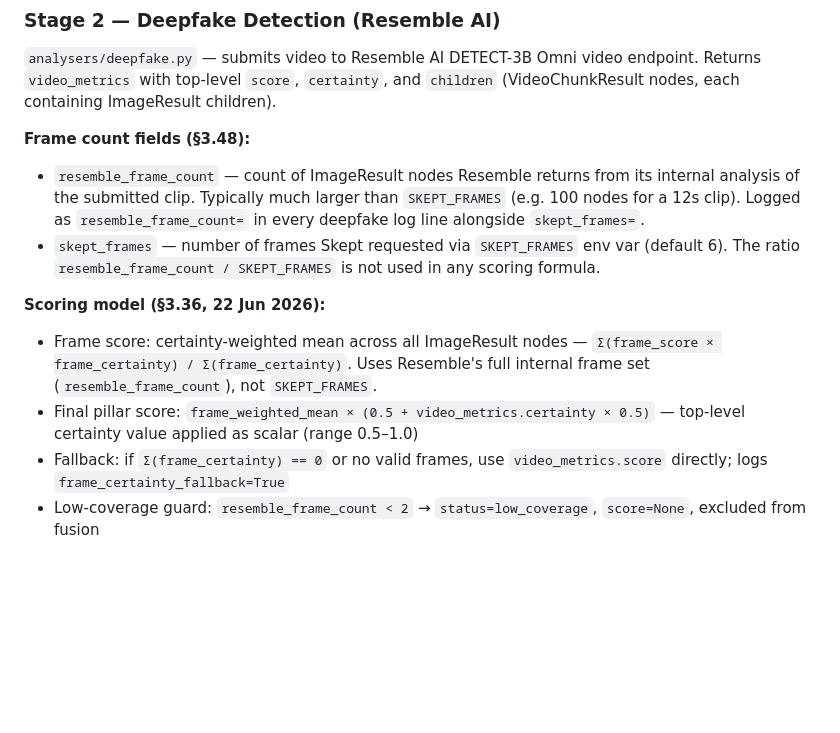
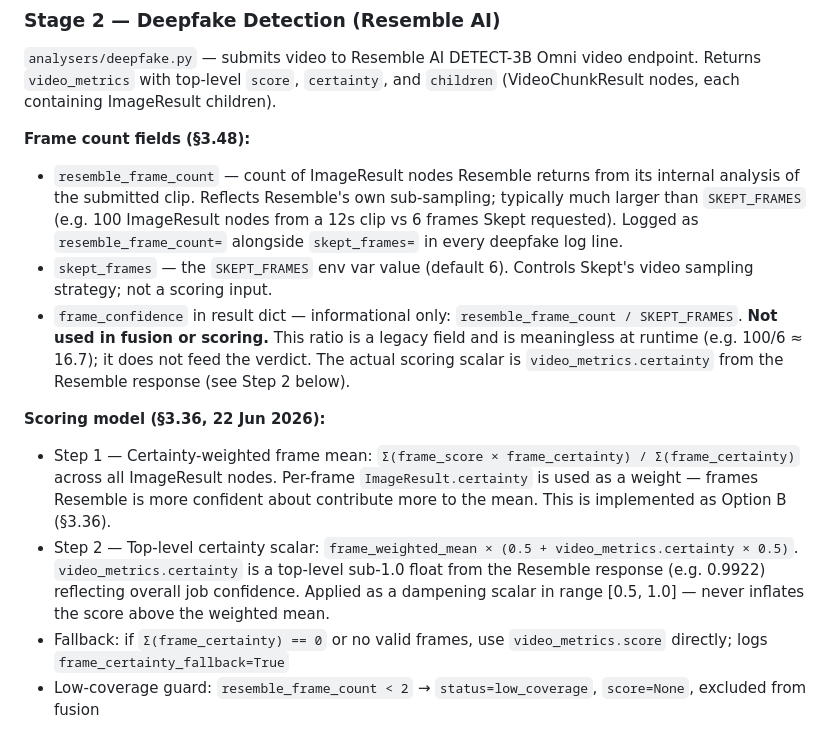
Before and after one commit to DustyDingo/Skept-prototype, a Markdown page: CLAUDE.md, the part around the change. Drawn GitHub-style; blank space fills up the shorter version.

Commit message:
docs(CLAUDE.md): correct frame scalar documentation — certainty-weighted mean, not frames/SKEPT_FRAMES (§3.48)
Co-Authored-By: Claude Sonnet 4.6 <noreply@anthropic.com>

```diff
--- a/CLAUDE.md
+++ b/CLAUDE.md
@@ -83,12 +83,13 @@ Score uses soft ceiling of 0.65 — metadata alone cannot return a fully manipul
 Returns `video_metrics` with top-level `score`, `certainty`, and `children` (VideoChunkResult nodes, each containing ImageResult children).
 
 **Frame count fields (§3.48):**
-- `resemble_frame_count` — count of ImageResult nodes Resemble returns from its internal analysis of the submitted clip. Typically much larger than `SKEPT_FRAMES` (e.g. 100 nodes for a 12s clip). Logged as `resemble_frame_count=` in every deepfake log line alongside `skept_frames=`.
-- `skept_frames` — number of frames Skept requested via `SKEPT_FRAMES` env var (default 6). The ratio `resemble_frame_count / SKEPT_FRAMES` is not used in any scoring formula.
+- `resemble_frame_count` — count of ImageResult nodes Resemble returns from its internal analysis of the submitted clip. Reflects Resemble's own sub-sampling; typically much larger than `SKEPT_FRAMES` (e.g. 100 ImageResult nodes from a 12s clip vs 6 frames Skept requested). Logged as `resemble_frame_count=` alongside `skept_frames=` in every deepfake log line.
+- `skept_frames` — the `SKEPT_FRAMES` env var value (default 6). Controls Skept's video sampling strategy; not a scoring input.
+- `frame_confidence` in result dict — informational only: `resemble_frame_count / SKEPT_FRAMES`. **Not used in fusion or scoring.** This ratio is a legacy field and is meaningless at runtime (e.g. 100/6 ≈ 16.7); it does not feed the verdict. The actual scoring scalar is `video_metrics.certainty` from the Resemble response (see Step 2 below).
 
 **Scoring model (§3.36, 22 Jun 2026):**
-- Frame score: certainty-weighted mean across all ImageResult nodes — `Σ(frame_score × frame_certainty) / Σ(frame_certainty)`. Uses Resemble's full internal frame set (`resemble_frame_count`), not `SKEPT_FRAMES`.
-- Final pillar score: `frame_weighted_mean × (0.5 + video_metrics.certainty × 0.5)` — top-level certainty value applied as scalar (range 0.5–1.0)
+- Step 1 — Certainty-weighted frame mean: `Σ(frame_score × frame_certainty) / Σ(frame_certainty)` across all ImageResult nodes. Per-frame `ImageResult.certainty` is used as a weight — frames Resemble is more confident about contribute more to the mean. This is implemented as Option B (§3.36).
+- Step 2 — Top-level certainty scalar: `frame_weighted_mean × (0.5 + video_metrics.certainty × 0.5)`. `video_metrics.certainty` is a top-level sub-1.0 float from the Resemble response (e.g. 0.9922) reflecting overall job confidence. Applied as a dampening scalar in range [0.5, 1.0] — never inflates the score above the weighted mean.
 - Fallback: if `Σ(frame_certainty) == 0` or no valid frames, use `video_metrics.score` directly; logs `frame_certainty_fallback=True`
 - Low-coverage guard: `resemble_frame_count < 2` → `status=low_coverage`, `score=None`, excluded from fusion
 
```
